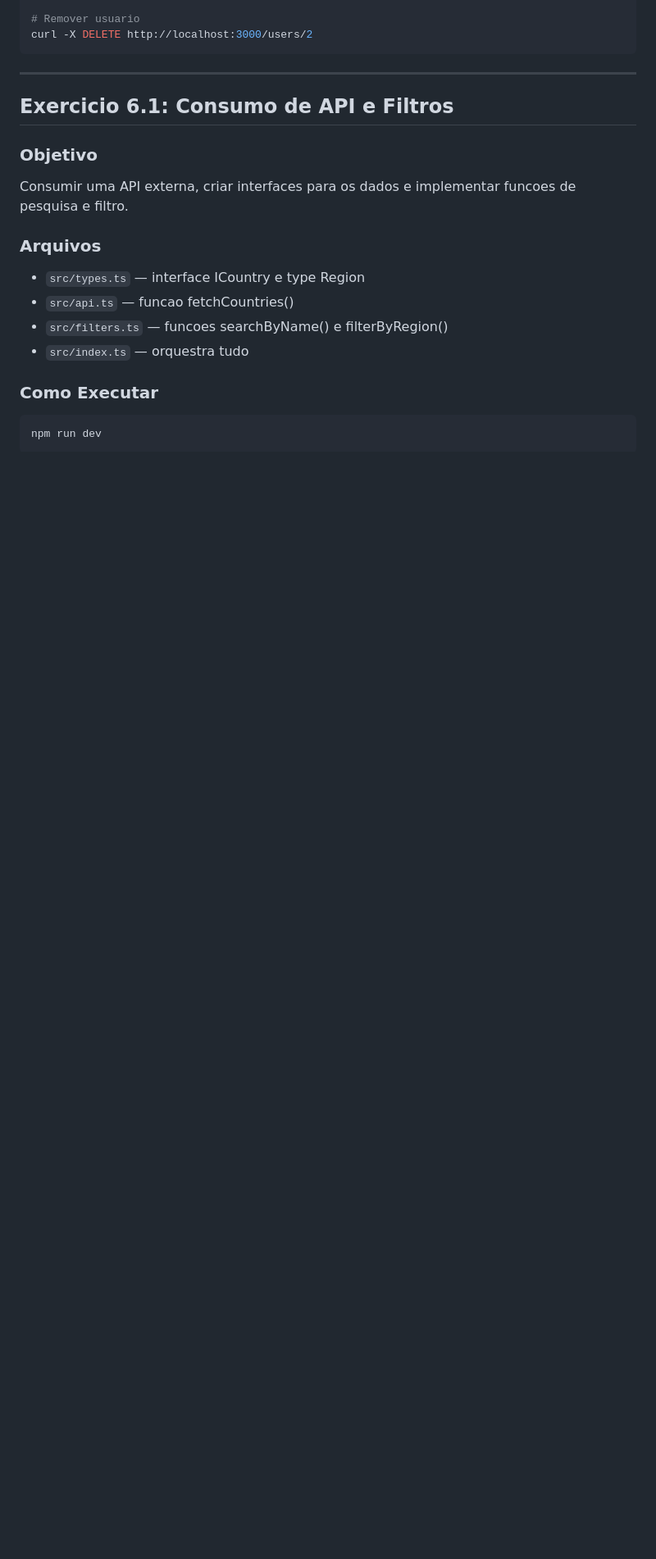
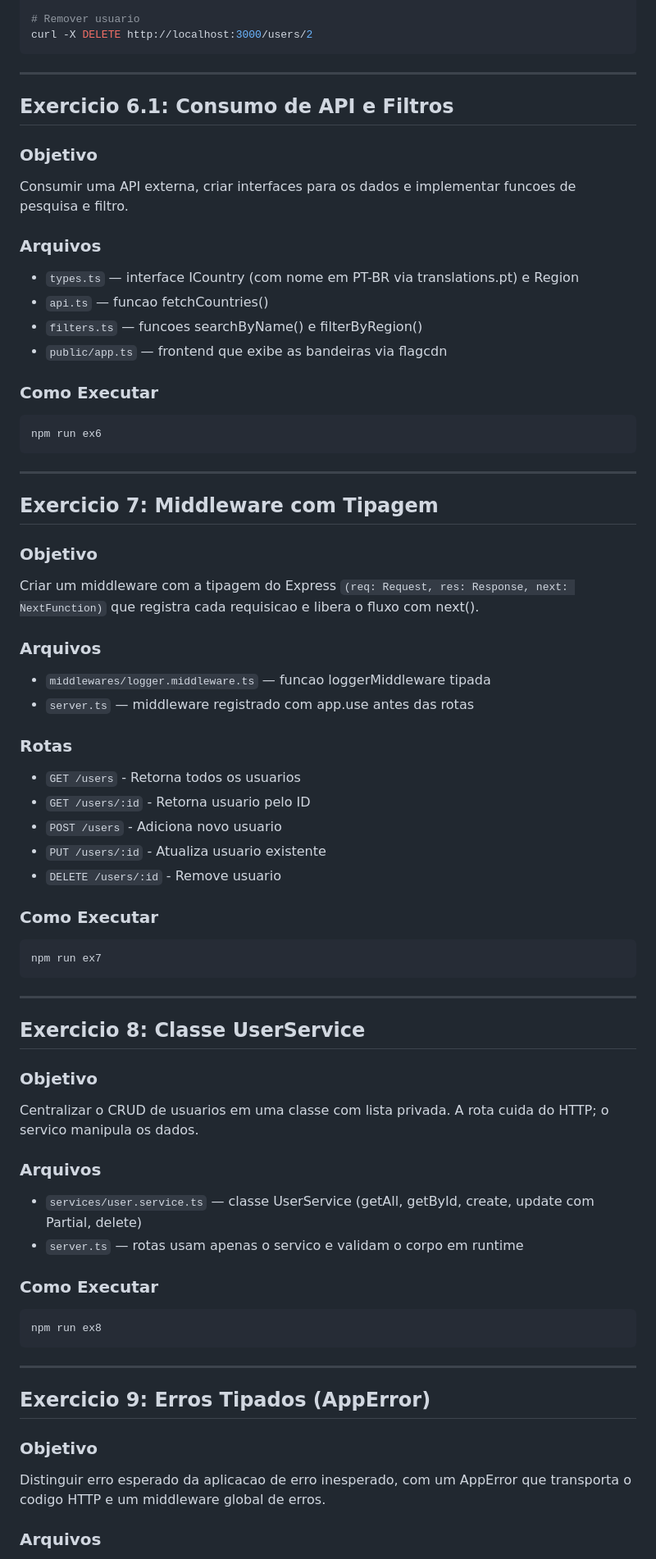
Before and after one commit to darcioliveiradeveloper/CursoLionsAvancado, a Markdown page: README.md, the part around one of its changes. Shown at 82% size. Drawn GitHub-style; blank space fills up the shorter version.

````diff
--- a/README.md
+++ b/README.md
@@ -235,12 +239,70 @@ Consumir uma API externa, criar interfaces para os dados e implementar funcoes d
 
 ### Arquivos
 
-- `src/types.ts` — interface ICountry e type Region
-- `src/api.ts` — funcao fetchCountries()
-- `src/filters.ts` — funcoes searchByName() e filterByRegion()
-- `src/index.ts` — orquestra tudo
+- `types.ts` — interface ICountry (com nome em PT-BR via translations.pt) e Region
+- `api.ts` — funcao fetchCountries()
+- `filters.ts` — funcoes searchByName() e filterByRegion()
+- `public/app.ts` — frontend que exibe as bandeiras via flagcdn
 
 ### Como Executar
 
 ```bash
-npm run dev
+npm run ex6
+```
+
+---
+
+## Exercicio 7: Middleware com Tipagem
+
+### Objetivo
+
+Criar um middleware com a tipagem do Express `(req: Request, res: Response, next: NextFunction)` que registra cada requisicao e libera o fluxo com next().
+
+### Arquivos
+
+- `middlewares/logger.middleware.ts` — funcao loggerMiddleware tipada
+- `server.ts` — middleware registrado com app.use antes das rotas
+
+### Rotas
+
+- `GET /users` - Retorna todos os usuarios
+- `GET /users/:id` - Retorna usuario pelo ID
+- `POST /users` - Adiciona novo usuario
+- `PUT /users/:id` - Atualiza usuario existente
+- `DELETE /users/:id` - Remove usuario
+
+### Como Executar
+
+```bash
+npm run ex7
+```
+
+---
+
+## Exercicio 8: Classe UserService
+
+### Objetivo
+
+Centralizar o CRUD de usuarios em uma classe com lista privada. A rota cuida do HTTP; o servico manipula os dados.
+
+### Arquivos
+
+- `services/user.service.ts` — classe UserService (getAll, getById, create, update com Partial, delete)
+- `server.ts` — rotas usam apenas o servico e validam o corpo em runtime
+
+### Como Executar
+
+```bash
+npm run ex8
+```
+
+---
+
+## Exercicio 9: Erros Tipados (AppError)
+
+### Objetivo
+
+Distinguir erro esperado da aplicacao de erro inesperado, com um AppError que transporta o codigo HTTP e um middleware global de erros.
+
+### Arquivos
+
````
Also changed, not shown: other parts of README.md (+81 -17 lines).
